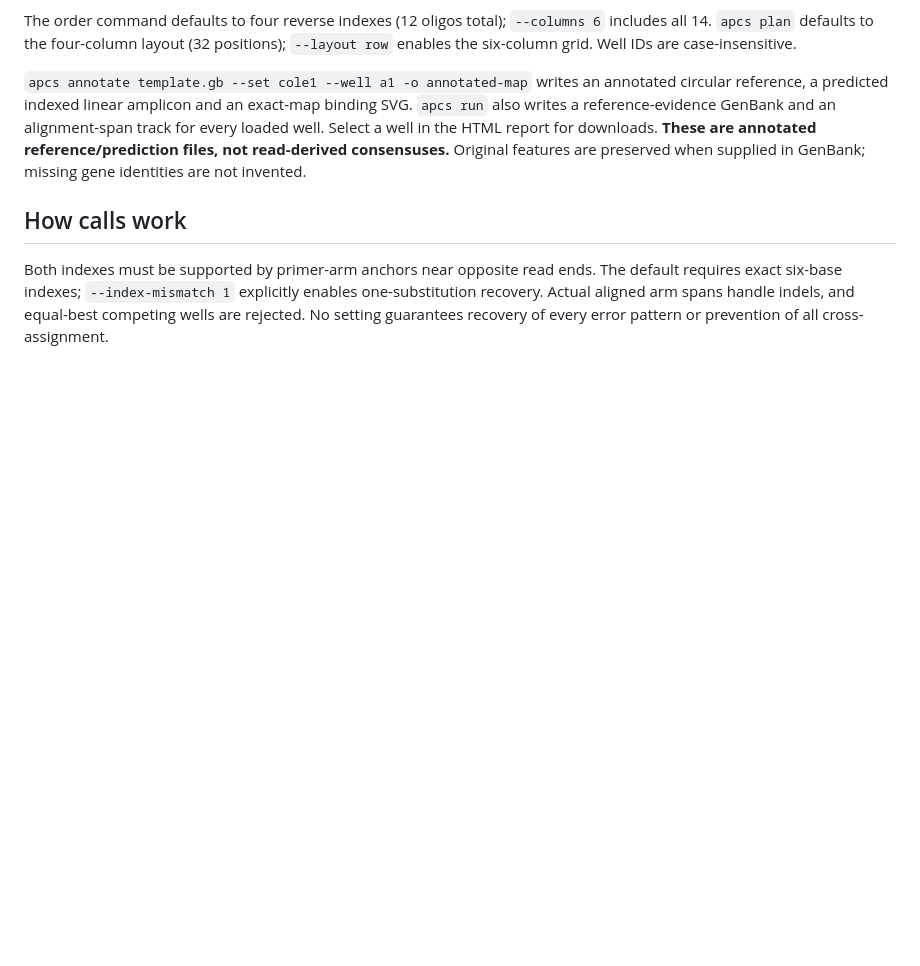
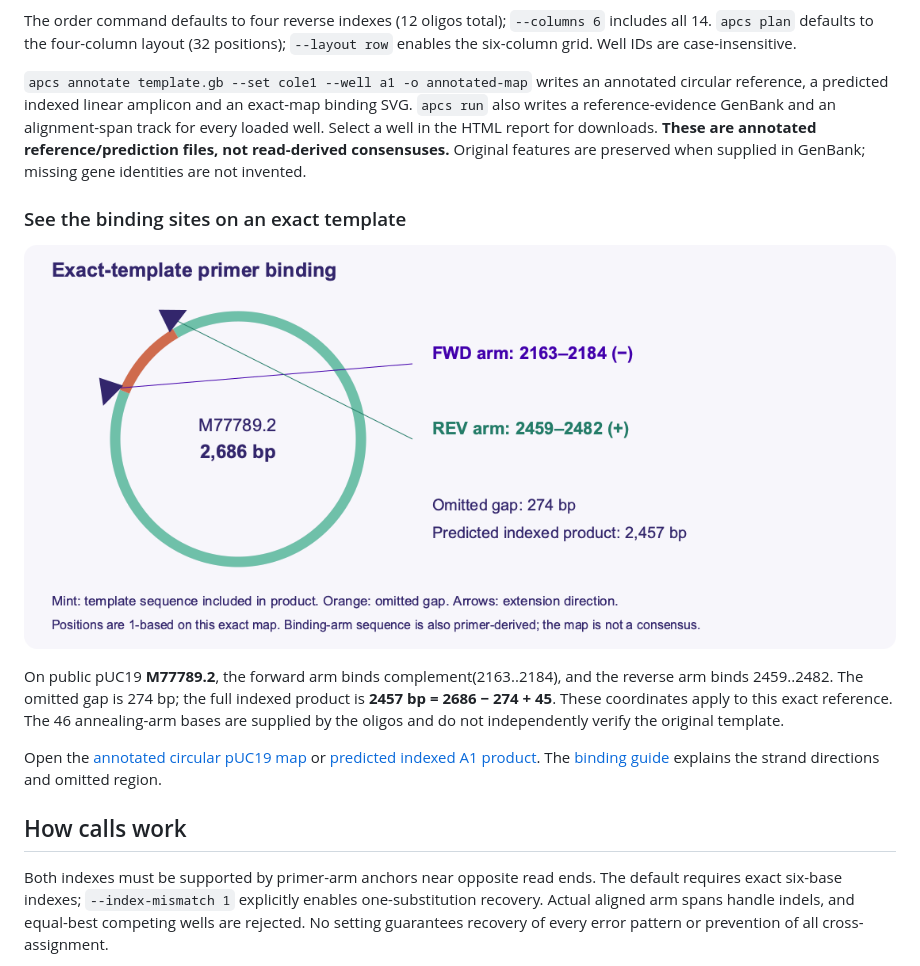
Before and after one commit to Drjackxiaoyuchen/aureka-pooled-clone-seq, a Markdown page: README.md, the part around one of its changes. Drawn GitHub-style; blank space fills up the shorter version.

```diff
--- a/README.md
+++ b/README.md
@@ -80,6 +94,14 @@ Use fresh output directories; existing plans or sequencing outputs are protected
 The order command defaults to four reverse indexes (12 oligos total); `--columns 6` includes all 14. `apcs plan` defaults to the four-column layout (32 positions); `--layout row` enables the six-column grid. Well IDs are case-insensitive.
 
 `apcs annotate template.gb --set cole1 --well a1 -o annotated-map` writes an annotated circular reference, a predicted indexed linear amplicon and an exact-map binding SVG. `apcs run` also writes a reference-evidence GenBank and an alignment-span track for every loaded well. Select a well in the HTML report for downloads. **These are annotated reference/prediction files, not read-derived consensuses.** Original features are preserved when supplied in GenBank; missing gene identities are not invented.
+
+### See the binding sites on an exact template
+
+[![Public pUC19 reference with forward and reverse binding coordinates, the omitted gap and predicted indexed product length](demo/pUC19/annotated/primer_binding.png)](demo/pUC19/annotated/primer_binding.svg)
+
+On public pUC19 **M77789.2**, the forward arm binds complement(2163..2184), and the reverse arm binds 2459..2482. The omitted gap is 274 bp; the full indexed product is **2457 bp = 2686 − 274 + 45**. These coordinates apply to this exact reference. The 46 annealing-arm bases are supplied by the oligos and do not independently verify the original template.
+
+Open the [annotated circular pUC19 map](demo/pUC19/annotated/reference_annotated.gb) or [predicted indexed A1 product](demo/pUC19/annotated/a1_predicted_amplicon.gb). The [binding guide](docs/06_MECHANISM_AND_BINDING.md) explains the strand directions and omitted region.
 
 ## How calls work
 
```
Also changed, not shown: other parts of README.md (+21 -7 lines), assets/graphics/demultiplex_output_preview.png (added), assets/graphics/workflow_overview.png (added), 3 other files.
